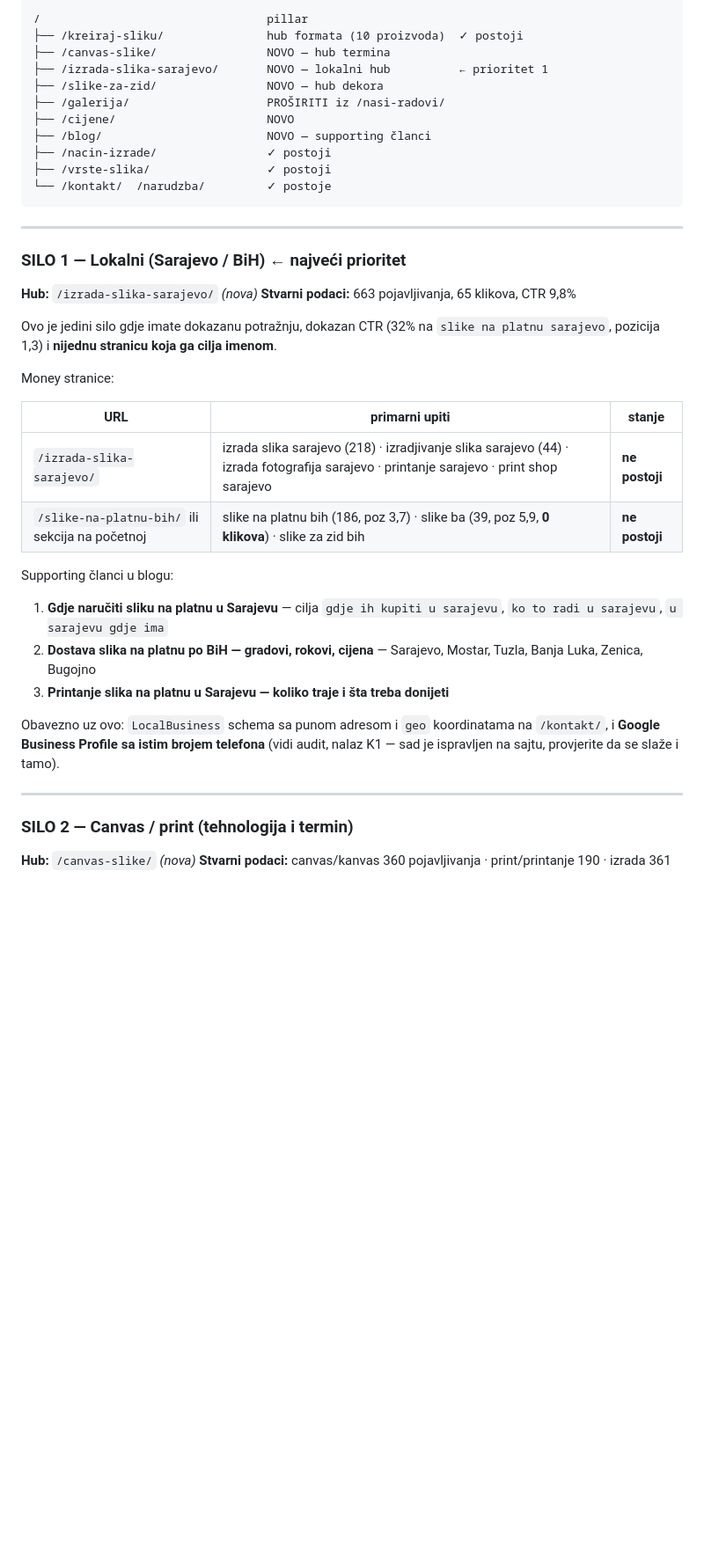
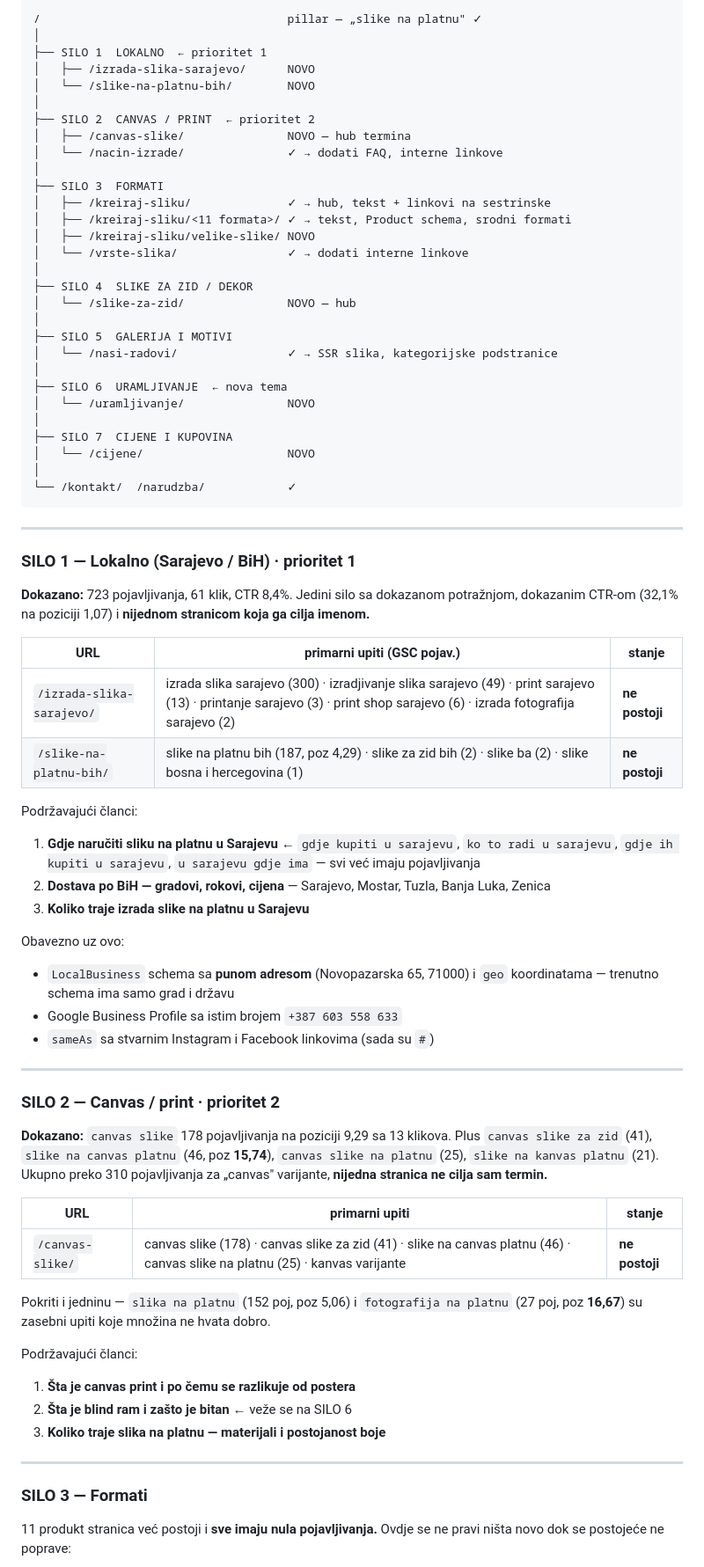
Before and after one commit to ibraka86/slikenaplatnu, a Markdown page: docs/seo/topical-map.md, the part around one of its changes. Shown at 88% size. Rendered like a GitHub page; blank space fills up the shorter version.

````diff
--- a/docs/seo/topical-map.md
+++ b/docs/seo/topical-map.md
@@ -97,50 +168,87 @@ Trenutno: 18 stranica, sve proizvodne ili transakcijske, **nula informativnih**.
 
 ```
-/                                 pillar
-├── /kreiraj-sliku/               hub formata (10 proizvoda)  ✓ postoji
-├── /canvas-slike/                NOVO — hub termina
-├── /izrada-slika-sarajevo/       NOVO — lokalni hub          ← prioritet 1
-├── /slike-za-zid/                NOVO — hub dekora
-├── /galerija/                    PROŠIRITI iz /nasi-radovi/
-├── /cijene/                      NOVO
-├── /blog/                        NOVO — supporting članci
-├── /nacin-izrade/                ✓ postoji
-├── /vrste-slika/                 ✓ postoji
-└── /kontakt/  /narudzba/         ✓ postoje
+/                                    pillar — „slike na platnu" ✓
+│
+├── SILO 1  LOKALNO  ← prioritet 1
+│   ├── /izrada-slika-sarajevo/      NOVO
+│   └── /slike-na-platnu-bih/        NOVO
+│
+├── SILO 2  CANVAS / PRINT  ← prioritet 2
+│   ├── /canvas-slike/               NOVO — hub termina
+│   └── /nacin-izrade/               ✓ → dodati FAQ, interne linkove
+│
+├── SILO 3  FORMATI
+│   ├── /kreiraj-sliku/              ✓ → hub, tekst + linkovi na sestrinske
+│   ├── /kreiraj-sliku/<11 formata>/ ✓ → tekst, Product schema, srodni formati
+│   ├── /kreiraj-sliku/velike-slike/ NOVO
+│   └── /vrste-slika/                ✓ → dodati interne linkove
+│
+├── SILO 4  SLIKE ZA ZID / DEKOR
+│   └── /slike-za-zid/               NOVO — hub
+│
+├── SILO 5  GALERIJA I MOTIVI
+│   └── /nasi-radovi/                ✓ → SSR slika, kategorijske podstranice
+│
+├── SILO 6  URAMLJIVANJE  ← nova tema
+│   └── /uramljivanje/               NOVO
+│
+├── SILO 7  CIJENE I KUPOVINA
+│   └── /cijene/                     NOVO
+│
+└── /kontakt/  /narudzba/            ✓
 ```
 
 ---
 
-### SILO 1 — Lokalni (Sarajevo / BiH) ← **najveći prioritet**
+### SILO 1 — Lokalno (Sarajevo / BiH) · prioritet 1
 
-**Hub:** `/izrada-slika-sarajevo/` *(nova)*
-**Stvarni podaci:** 663 pojavljivanja, 65 klikova, CTR 9,8%
+**Dokazano:** 723 pojavljivanja, 61 klik, CTR 8,4%. Jedini silo sa dokazanom
+potražnjom, dokazanim CTR-om (32,1% na poziciji 1,07) i **nijednom stranicom
+koja ga cilja imenom.**
 
-Ovo je jedini silo gdje imate dokazanu potražnju, dokazan CTR (32% na
-`slike na platnu sarajevo`, pozicija 1,3) i **nijednu stranicu koja ga cilja
-imenom**.
+| URL | primarni upiti (GSC pojav.) | stanje |
+|---|---|---|
+| `/izrada-slika-sarajevo/` | izrada slika sarajevo (300) · izradjivanje slika sarajevo (49) · print sarajevo (13) · printanje sarajevo (3) · print shop sarajevo (6) · izrada fotografija sarajevo (2) | **ne postoji** |
+| `/slike-na-platnu-bih/` | slike na platnu bih (187, poz 4,29) · slike za zid bih (2) · slike ba (2) · slike bosna i hercegovina (1) | **ne postoji** |
 
-Money stranice:
+Podržavajući članci:
+
+1. **Gdje naručiti sliku na platnu u Sarajevu** ← `gdje kupiti u sarajevu`, `ko to radi u sarajevu`, `gdje ih kupiti u sarajevu`, `u sarajevu gdje ima` — svi već imaju pojavljivanja
+2. **Dostava po BiH — gradovi, rokovi, cijena** — Sarajevo, Mostar, Tuzla, Banja Luka, Zenica
+3. **Koliko traje izrada slike na platnu u Sarajevu**
+
+Obavezno uz ovo:
+- `LocalBusiness` schema sa **punom adresom** (Novopazarska 65, 71000) i `geo`
+  koordinatama — trenutno schema ima samo grad i državu
+- Google Business Profile sa istim brojem `+387 603 558 633`
+- `sameAs` sa stvarnim Instagram i Facebook linkovima (sada su `#`)
+
+---
+
+### SILO 2 — Canvas / print · prioritet 2
+
+**Dokazano:** `canvas slike` 178 pojavljivanja na poziciji 9,29 sa 13 klikova.
+Plus `canvas slike za zid` (41), `slike na canvas platnu` (46, poz **15,74**),
+`canvas slike na platnu` (25), `slike na kanvas platnu` (21).
+Ukupno preko 310 pojavljivanja za „canvas" varijante, **nijedna stranica ne
+cilja sam termin.**
 
 | URL | primarni upiti | stanje |
 |---|---|---|
-| `/izrada-slika-sarajevo/` | izrada slika sarajevo (218) · izradjivanje slika sarajevo (44) · izrada fotografija sarajevo · printanje sarajevo · print shop sarajevo | **ne postoji** |
-| `/slike-na-platnu-bih/` ili sekcija na početnoj | slike na platnu bih (186, poz 3,7) · slike ba (39, poz 5,9, **0 klikova**) · slike za zid bih | **ne postoji** |
+| `/canvas-slike/` | canvas slike (178) · canvas slike za zid (41) · slike na canvas platnu (46) · canvas slike na platnu (25) · kanvas varijante | **ne postoji** |
 
-Supporting članci u blogu:
+Pokriti i jedninu — `slika na platnu` (152 poj, poz 5,06) i `fotografija na
+platnu` (27 poj, poz **16,67**) su zasebni upiti koje množina ne hvata dobro.
 
-1. **Gdje naručiti sliku na platnu u Sarajevu** — cilja `gdje ih kupiti u sarajevu`, `ko to radi u sarajevu`, `u sarajevu gdje ima`
-2. **Dostava slika na platnu po BiH — gradovi, rokovi, cijena** — Sarajevo, Mostar, Tuzla, Banja Luka, Zenica, Bugojno
-3. **Printanje slika na platnu u Sarajevu — koliko traje i šta treba donijeti**
-
-Obavezno uz ovo: `LocalBusiness` schema sa punom adresom i `geo` koordinatama
-na `/kontakt/`, i **Google Business Profile sa istim brojem telefona** (vidi
-audit, nalaz K1 — sad je ispravljen na sajtu, provjerite da se slaže i tamo).
+Podržavajući članci:
+1. **Šta je canvas print i po čemu se razlikuje od postera**
+2. **Šta je blind ram i zašto je bitan** ← veže se na SILO 6
+3. **Koliko traje slika na platnu — materijali i postojanost boje**
 
 ---
 
-### SILO 2 — Canvas / print (tehnologija i termin)
+### SILO 3 — Formati
 
-**Hub:** `/canvas-slike/` *(nova)*
-**Stvarni podaci:** canvas/kanvas 360 pojavljivanja · print/printanje 190 · izrada 361
+11 produkt stranica već postoji i **sve imaju nula pojavljivanja.** Ovdje se ne
+pravi ništa novo dok se postojeće ne poprave:
 
````
Also changed, not shown: other parts of docs/seo/topical-map.md (+253 -242 lines).
